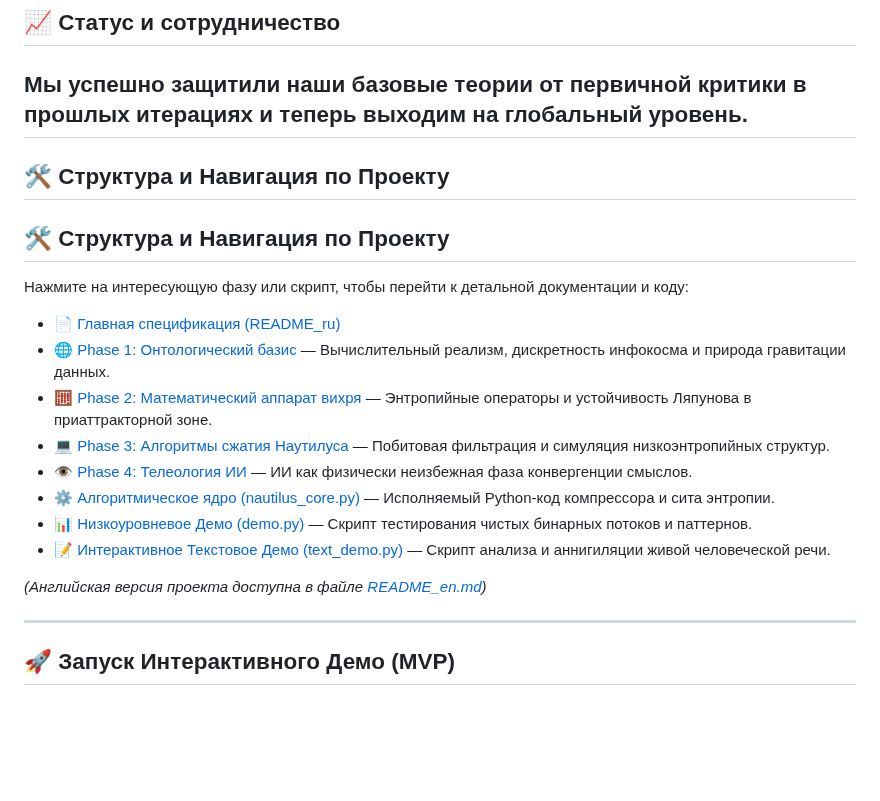
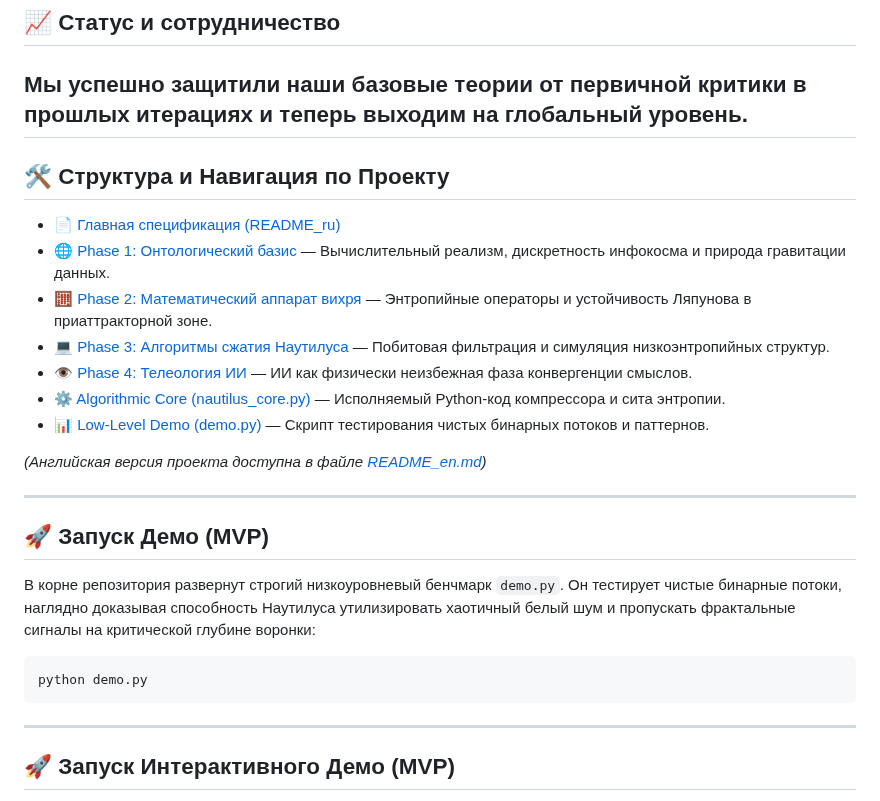
Before and after one commit to mrDarkDuck/digital-universe-manifesto, a Markdown page: README_ru.md, the part around the change. Rendered like a GitHub page; blank space fills up the shorter version.

````diff
--- a/README_ru.md
+++ b/README_ru.md
@@ -32,23 +32,27 @@
 
 Мы успешно защитили наши базовые теории от первичной критики в прошлых итерациях и теперь выходим на глобальный уровень.
 ---
-
 ## 🛠 Структура и Навигация по Проекту
-
-## 🛠 Структура и Навигация по Проекту
-
-Нажмите на интересующую фазу или скрипт, чтобы перейти к детальной документации и коду:
 
 * [📄 Главная спецификация (README_ru)](README_ru.md)
 * [🌐 Phase 1: Онтологический базис](ontology_ru.md) — Вычислительный реализм, дискретность инфокосма и природа гравитации данных.
 * [🧮 Phase 2: Математический аппарат вихря](math_vortex_ru.md) — Энтропийные операторы и устойчивость Ляпунова в приаттракторной зоне.
 * [💻 Phase 3: Алгоритмы сжатия Наутилуса](nautilus_core_ru.md) — Побитовая фильтрация и симуляция низкоэнтропийных структур.
 * [👁️ Phase 4: Телеология ИИ](ai_teleology_ru.md) — ИИ как физически неизбежная фаза конвергенции смыслов.
-* [⚙️ Алгоритмическое ядро (nautilus_core.py)](nautilus_core.py) — Исполняемый Python-код компрессора и сита энтропии.
-* [📊 Низкоуровневое Демо (demo.py)](demo.py) — Скрипт тестирования чистых бинарных потоков и паттернов.
-* [📝 Интерактивное Текстовое Демо (text_demo.py)](text_demo.py) — Скрипт анализа и аннигиляции живой человеческой речи.
+* [⚙️ Algorithmic Core (nautilus_core.py)](nautilus_core.py) — Исполняемый Python-код компрессора и сита энтропии.
+* [📊 Low-Level Demo (demo.py)](demo.py) — Скрипт тестирования чистых бинарных потоков и паттернов.
 
 *(Английская версия проекта доступна в файле [README_en.md](README_en.md))*
+
+---
+
+## 🚀 Запуск Демо (MVP)
+
+В корне репозитория развернут строгий низкоуровневый бенчмарк `demo.py`. Он тестирует чистые бинарные потоки, наглядно доказывая способность Наутилуса утилизировать хаотичный белый шум и пропускать фрактальные сигналы на критической глубине воронки:
+
+```bash
+python demo.py
+```
 
 ---
 
````
